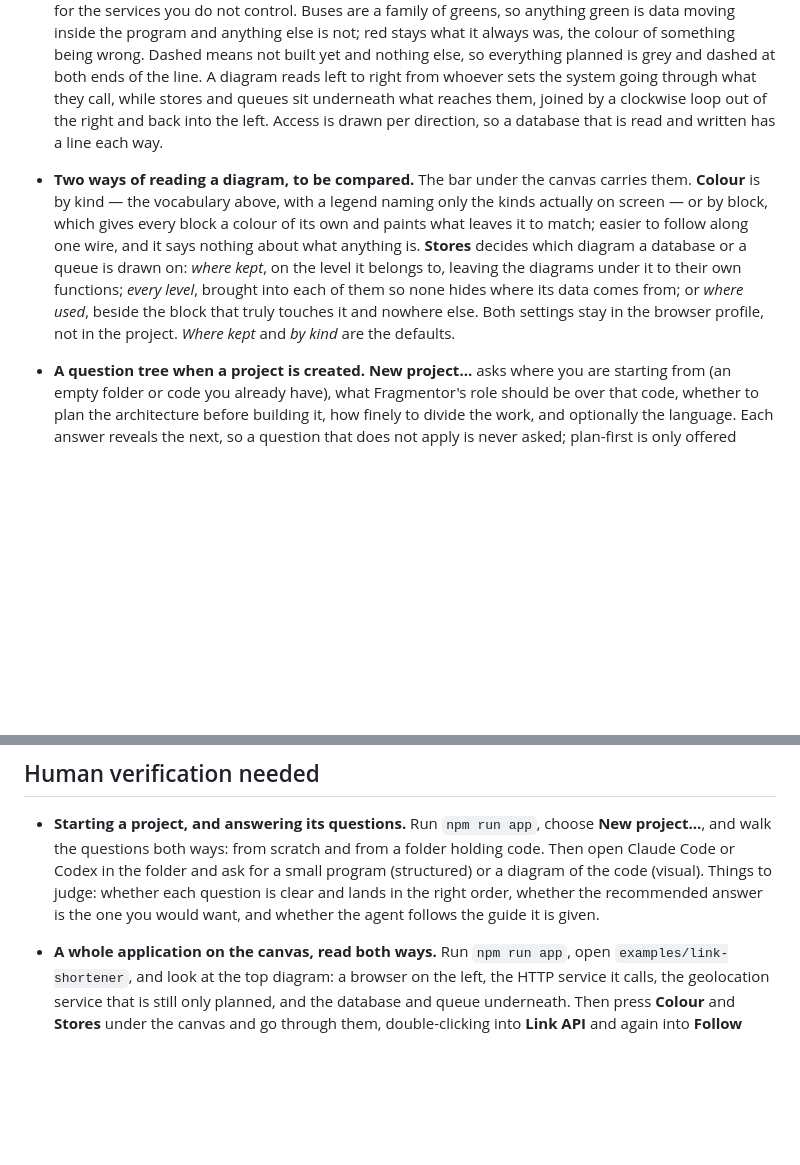
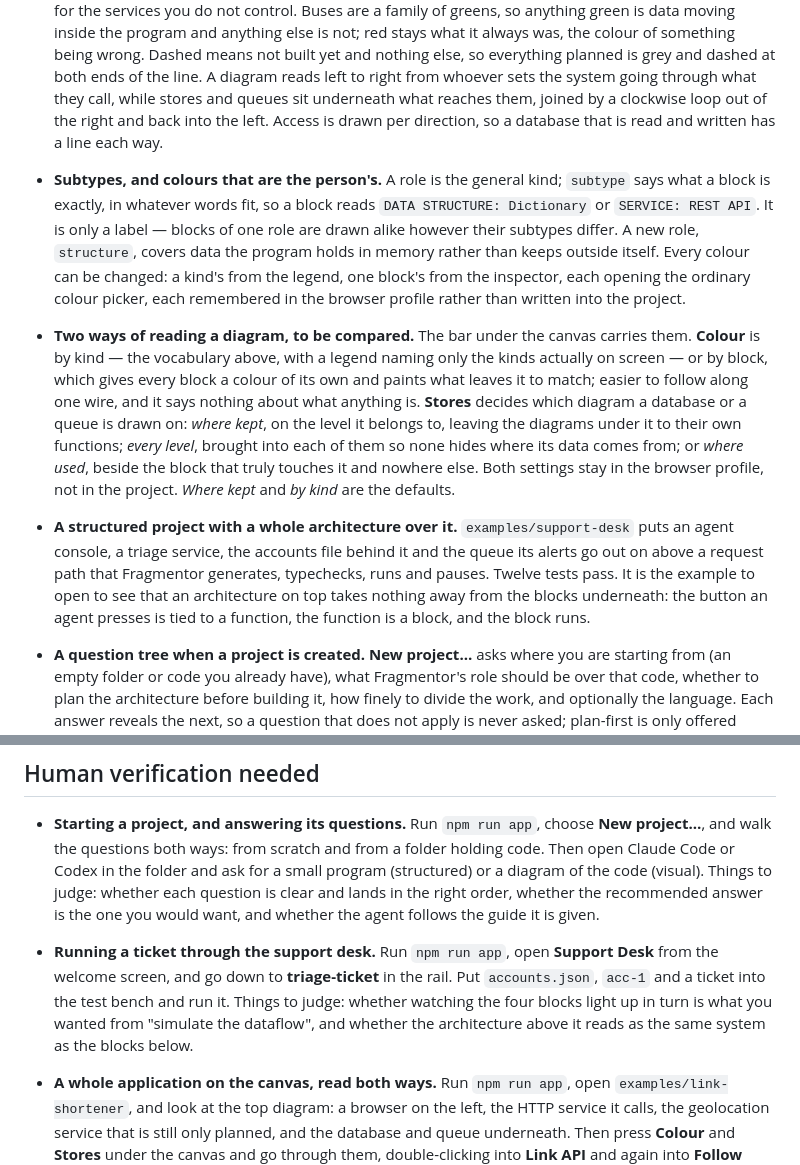
Before and after one commit to quinngifford/Fragmentor, a Markdown page: STATUS.md, 2 parts joined by grey strips. GitHub-like rendering; blank space fills up the shorter version.

Commit message:
Write down subtypes, chosen colours and the structured example
Co-Authored-By: Claude Opus 5 <noreply@anthropic.com>

```diff
--- a/STATUS.md
+++ b/STATUS.md
@@ -10,7 +10,11 @@ A diagram can now hold the whole system, not only its functions. A block carries
 
 - **One colour vocabulary, and an arrangement that means something.** Hue says which world a thing belongs to, from what is most yours to what is least: green for your code, violet for your own separate programs, blue for the data you keep, cyan for data in motion, amber for the people you serve, coral for the services you do not control. Buses are a family of greens, so anything green is data moving inside the program and anything else is not; red stays what it always was, the colour of something being wrong. Dashed means not built yet and nothing else, so everything planned is grey and dashed at both ends of the line. A diagram reads left to right from whoever sets the system going through what they call, while stores and queues sit underneath what reaches them, joined by a clockwise loop out of the right and back into the left. Access is drawn per direction, so a database that is read and written has a line each way.
 
+- **Subtypes, and colours that are the person's.** A role is the general kind; `subtype` says what a block is exactly, in whatever words fit, so a block reads `DATA STRUCTURE: Dictionary` or `SERVICE: REST API`. It is only a label — blocks of one role are drawn alike however their subtypes differ. A new role, `structure`, covers data the program holds in memory rather than keeps outside itself. Every colour can be changed: a kind's from the legend, one block's from the inspector, each opening the ordinary colour picker, each remembered in the browser profile rather than written into the project.
+
 - **Two ways of reading a diagram, to be compared.** The bar under the canvas carries them. **Colour** is by kind — the vocabulary above, with a legend naming only the kinds actually on screen — or by block, which gives every block a colour of its own and paints what leaves it to match; easier to follow along one wire, and it says nothing about what anything is. **Stores** decides which diagram a database or a queue is drawn on: *where kept*, on the level it belongs to, leaving the diagrams under it to their own functions; *every level*, brought into each of them so none hides where its data comes from; or *where used*, beside the block that truly touches it and nowhere else. Both settings stay in the browser profile, not in the project. *Where kept* and *by kind* are the defaults.
+
+- **A structured project with a whole architecture over it.** `examples/support-desk` puts an agent console, a triage service, the accounts file behind it and the queue its alerts go out on above a request path that Fragmentor generates, typechecks, runs and pauses. Twelve tests pass. It is the example to open to see that an architecture on top takes nothing away from the blocks underneath: the button an agent presses is tied to a function, the function is a block, and the block runs.
 
 - **A question tree when a project is created.** **New project…** asks where you are starting from (an empty folder or code you already have), what Fragmentor's role should be over that code, whether to plan the architecture before building it, how finely to divide the work, and optionally the language. Each answer reveals the next, so a question that does not apply is never asked; plan-first is only offered where there is nothing there yet. The answers go into `fragmentor.json` as `mode`, `existingCode` and `start` before any agent starts. Starting a structured project over existing code asks for confirmation and says to commit first, and answers that disagree with the folder that was picked are pointed out rather than silently kept. `fragmentor init --mode … --granularity … [--language …] [--existing-code] [--start plan|build]` does the same for an agent.
 
@@ -73,6 +77,8 @@ A diagram can now hold the whole system, not only its functions. A block carries
 
 - **Starting a project, and answering its questions.** Run `npm run app`, choose **New project…**, and walk the questions both ways: from scratch and from a folder holding code. Then open Claude Code or Codex in the folder and ask for a small program (structured) or a diagram of the code (visual). Things to judge: whether each question is clear and lands in the right order, whether the recommended answer is the one you would want, and whether the agent follows the guide it is given.
 
+- **Running a ticket through the support desk.** Run `npm run app`, open **Support Desk** from the welcome screen, and go down to **triage-ticket** in the rail. Put `accounts.json`, `acc-1` and a ticket into the test bench and run it. Things to judge: whether watching the four blocks light up in turn is what you wanted from "simulate the dataflow", and whether the architecture above it reads as the same system as the blocks below.
+
 - **A whole application on the canvas, read both ways.** Run `npm run app`, open `examples/link-shortener`, and look at the top diagram: a browser on the left, the HTTP service it calls, the geolocation service that is still only planned, and the database and queue underneath. Then press **Colour** and **Stores** under the canvas and go through them, double-clicking into **Link API** and again into **Follow Link** in each. Things to judge: which colouring you would keep, which of the three places a store should be drawn, whether the clockwise loop under a store reads as one thing going out and another coming back, and whether a resource marked `elsewhere` reads as belonging to the diagram above rather than to this one.
 
 - **Planning an architecture before building it.** Start a project from scratch with **Plan the architecture**, then ask your agent for something small. Things to judge: whether it draws the whole shape as planned blocks before writing code, whether greyed-out blocks are unmistakably not built, and whether the plan is easy to argue with on the canvas.
```
Also changed, not shown: PROJECT.md (+3 -1 lines).
